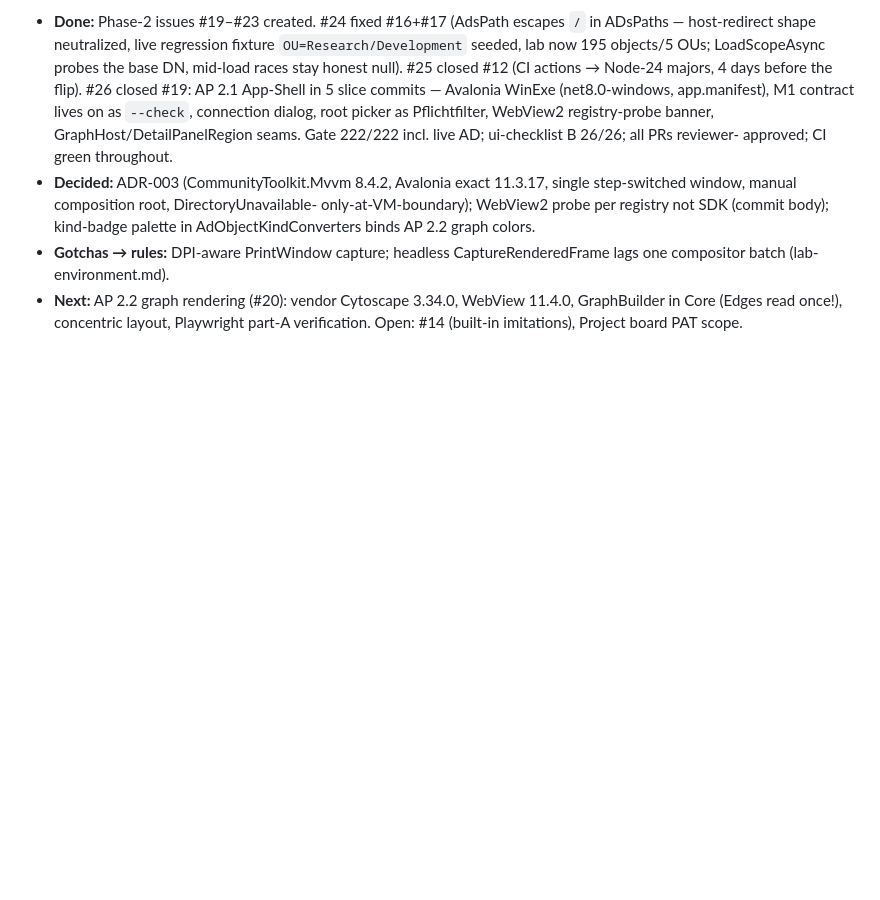
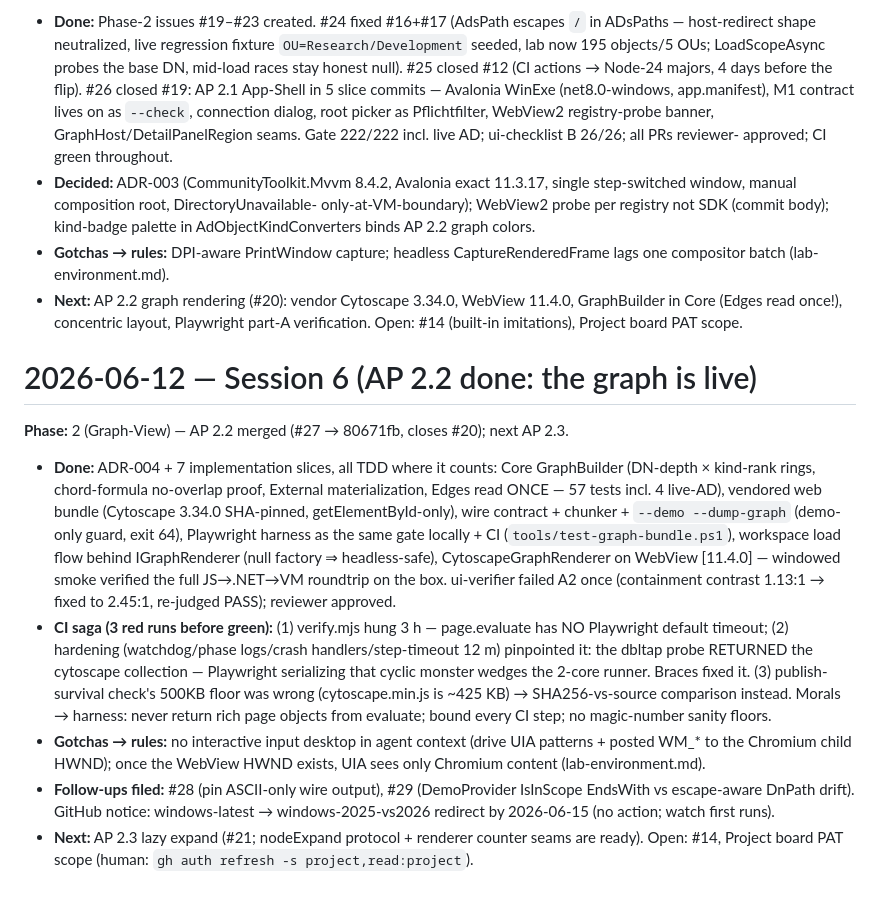
Before and after one commit to Atrono/GroupWeaver, a Markdown page: docs/journal/2026-06-12.md, the part around the change. GitHub-like rendering; blank space fills up the shorter version.

Commit message:
docs(journal): session 6 - AP 2.2 merged, graph rendering live
Co-Authored-By: Claude Fable 5 <noreply@anthropic.com>

```diff
--- a/docs/journal/2026-06-12.md
+++ b/docs/journal/2026-06-12.md
@@ -62,3 +62,35 @@
 - **Next:** AP 2.2 graph rendering (#20): vendor Cytoscape 3.34.0, WebView
   11.4.0, GraphBuilder in Core (Edges read once!), concentric layout, Playwright
   part-A verification. Open: #14 (built-in imitations), Project board PAT scope.
+
+# 2026-06-12 — Session 6 (AP 2.2 done: the graph is live)
+
+**Phase:** 2 (Graph-View) — AP 2.2 merged (#27 → 80671fb, closes #20); next AP 2.3.
+
+- **Done:** ADR-004 + 7 implementation slices, all TDD where it counts: Core
+  GraphBuilder (DN-depth × kind-rank rings, chord-formula no-overlap proof,
+  External materialization, Edges read ONCE — 57 tests incl. 4 live-AD),
+  vendored web bundle (Cytoscape 3.34.0 SHA-pinned, getElementById-only),
+  wire contract + chunker + `--demo --dump-graph` (demo-only guard, exit 64),
+  Playwright harness as the same gate locally + CI (`tools/test-graph-bundle.ps1`),
+  workspace load flow behind IGraphRenderer (null factory ⇒ headless-safe),
+  CytoscapeGraphRenderer on WebView [11.4.0] — windowed smoke verified the full
+  JS→.NET→VM roundtrip on the box. ui-verifier failed A2 once (containment
+  contrast 1.13:1 → fixed to 2.45:1, re-judged PASS); reviewer approved.
+- **CI saga (3 red runs before green):** (1) verify.mjs hung 3 h — page.evaluate
+  has NO Playwright default timeout; (2) hardening (watchdog/phase logs/crash
+  handlers/step-timeout 12 m) pinpointed it: the dbltap probe RETURNED the
+  cytoscape collection — Playwright serializing that cyclic monster wedges the
+  2-core runner. Braces fixed it. (3) publish-survival check's 500KB floor was
+  wrong (cytoscape.min.js is ~425 KB) → SHA256-vs-source comparison instead.
+  Morals → harness: never return rich page objects from evaluate; bound every
+  CI step; no magic-number sanity floors.
+- **Gotchas → rules:** no interactive input desktop in agent context (drive UIA
+  patterns + posted WM_* to the Chromium child HWND); once the WebView HWND
+  exists, UIA sees only Chromium content (lab-environment.md).
+- **Follow-ups filed:** #28 (pin ASCII-only wire output), #29 (DemoProvider
+  IsInScope EndsWith vs escape-aware DnPath drift). GitHub notice: windows-latest
+  → windows-2025-vs2026 redirect by 2026-06-15 (no action; watch first runs).
+- **Next:** AP 2.3 lazy expand (#21; nodeExpand protocol + renderer counter
+  seams are ready). Open: #14, Project board PAT scope (human:
+  `gh auth refresh -s project,read:project`).
```
